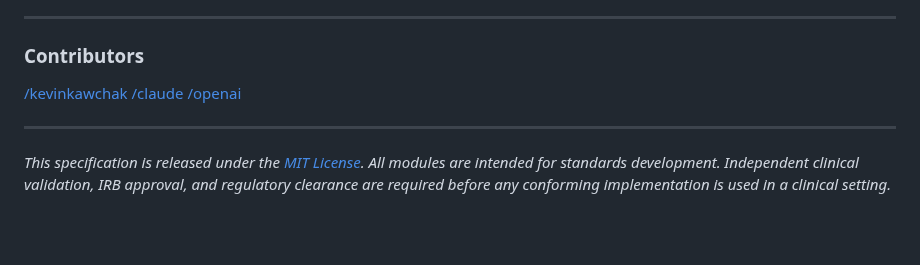
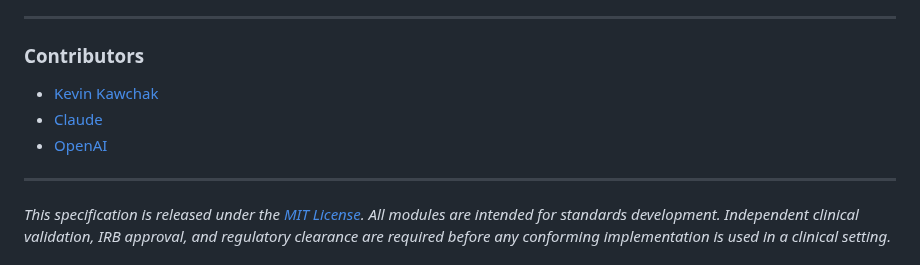
Before and after one commit to kevinkawchak/national-mcp-pai-oncology-trials, a Markdown page: README.md, the part around the change. GitHub-like rendering; blank space fills up the shorter version.

```diff
--- a/README.md
+++ b/README.md
@@ -1575,9 +1575,9 @@ This specification is governed by an open process described in [governance/CHART
 
 ### Contributors
 
-[/kevinkawchak](https://github.com/kevinkawchak)
-[/claude](https://claude.ai)
-[/openai](https://github.com/openai)
+- [Kevin Kawchak](https://github.com/kevinkawchak)
+- [Claude](https://claude.ai)
+- [OpenAI](https://github.com/openai)
 
 ---
 
```
